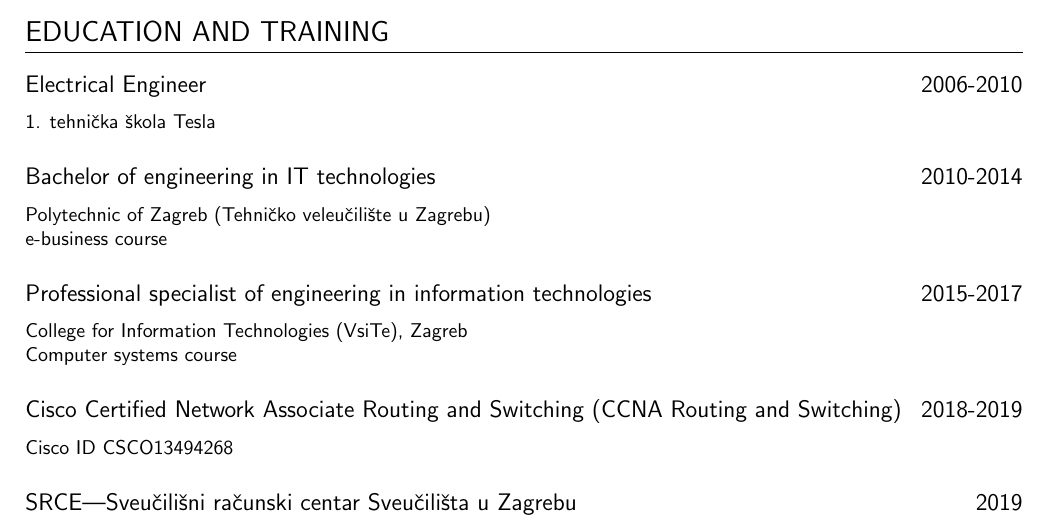
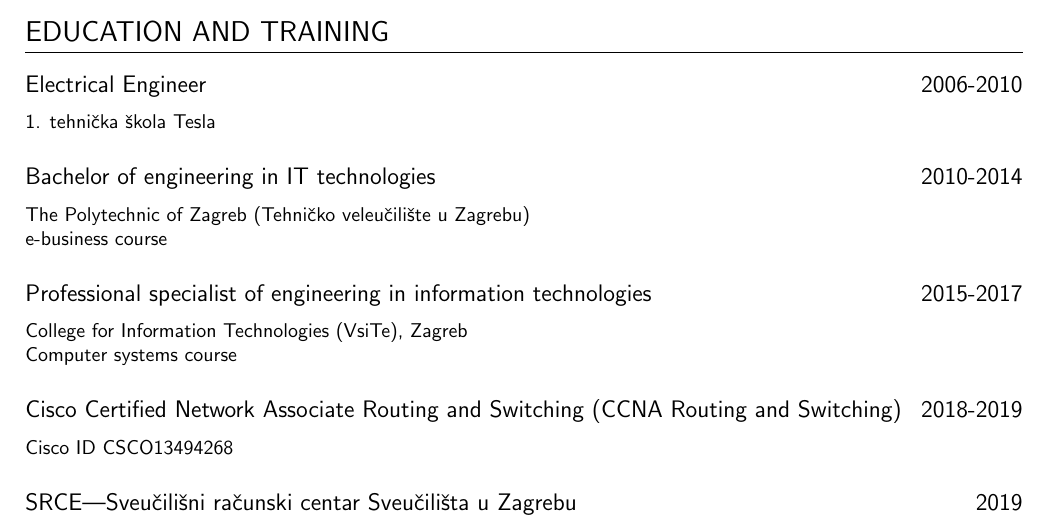
Before and after one commit to dsuded/cv, a LaTeX CV (cv.tex): part of page 1 of 2, cut so that both start at the same text. Compiled offline with pdfLaTeX.

Commit message:
Update cv.tex

```diff
--- a/cv.tex
+++ b/cv.tex
@@ -16,7 +16,7 @@
 \datedsubsection{Electrical Engineer}{2006-2010}
 1. tehnička škola Tesla
 \datedsubsection{Bachelor of engineering in IT technologies}{2010-2014}
-Polytechnic of Zagreb (Tehničko veleučilište u Zagrebu)
+The Polytechnic of Zagreb (Tehničko veleučilište u Zagrebu)
 
 e-business course
 \datedsubsection{Professional specialist of engineering in information technologies}{2015-2017}
```
